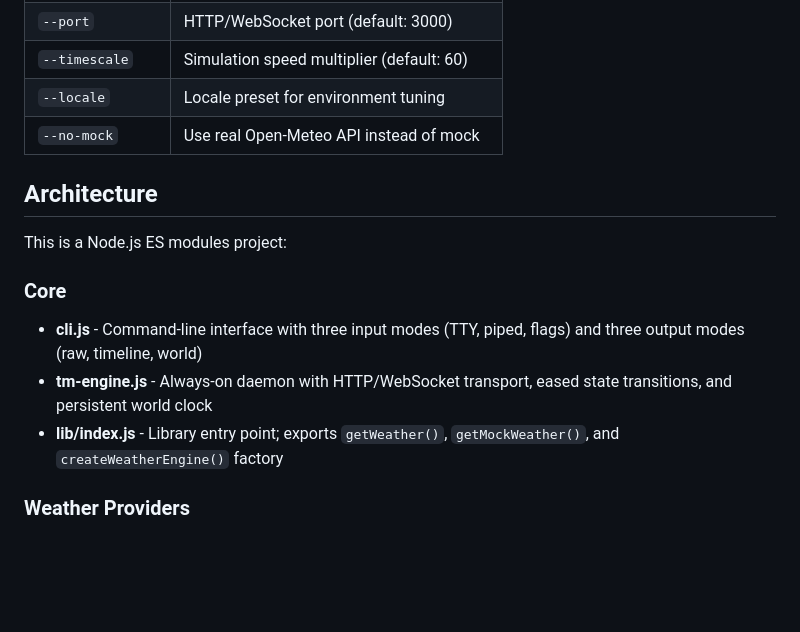
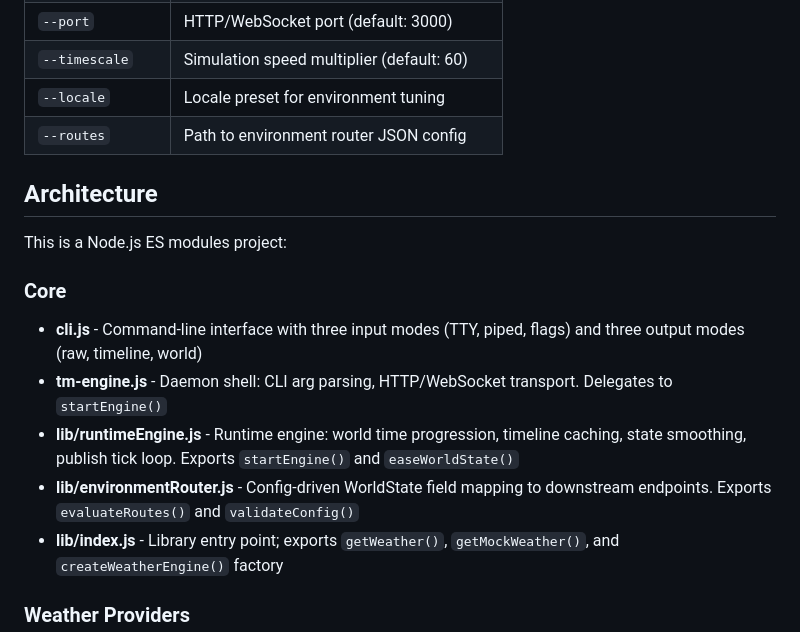
Before and after one commit to jayramirez9/time-machine, a Markdown page: CLAUDE.md, the part around one of its changes. Rendered like a GitHub page; blank space fills up the shorter version.

```diff
--- a/CLAUDE.md
+++ b/CLAUDE.md
@@ -75,7 +110,7 @@ The Time Machine Engine (`tm-engine.js`) is an always-on service that publishes
 | `--port` | HTTP/WebSocket port (default: 3000) |
 | `--timescale` | Simulation speed multiplier (default: 60) |
 | `--locale` | Locale preset for environment tuning |
-| `--no-mock` | Use real Open-Meteo API instead of mock |
+| `--routes` | Path to environment router JSON config |
 
 ## Architecture
 
@@ -83,7 +118,9 @@ This is a Node.js ES modules project:
 
 ### Core
 - **cli.js** - Command-line interface with three input modes (TTY, piped, flags) and three output modes (raw, timeline, world)
-- **tm-engine.js** - Always-on daemon with HTTP/WebSocket transport, eased state transitions, and persistent world clock
+- **tm-engine.js** - Daemon shell: CLI arg parsing, HTTP/WebSocket transport. Delegates to `startEngine()`
+- **lib/runtimeEngine.js** - Runtime engine: world time progression, timeline caching, state smoothing, publish tick loop. Exports `startEngine()` and `easeWorldState()`
+- **lib/environmentRouter.js** - Config-driven WorldState field mapping to downstream endpoints. Exports `evaluateRoutes()` and `validateConfig()`
 - **lib/index.js** - Library entry point; exports `getWeather()`, `getMockWeather()`, and `createWeatherEngine()` factory
 
 ### Weather Providers
```
Also changed, not shown: other parts of CLAUDE.md (+47 -12 lines).
